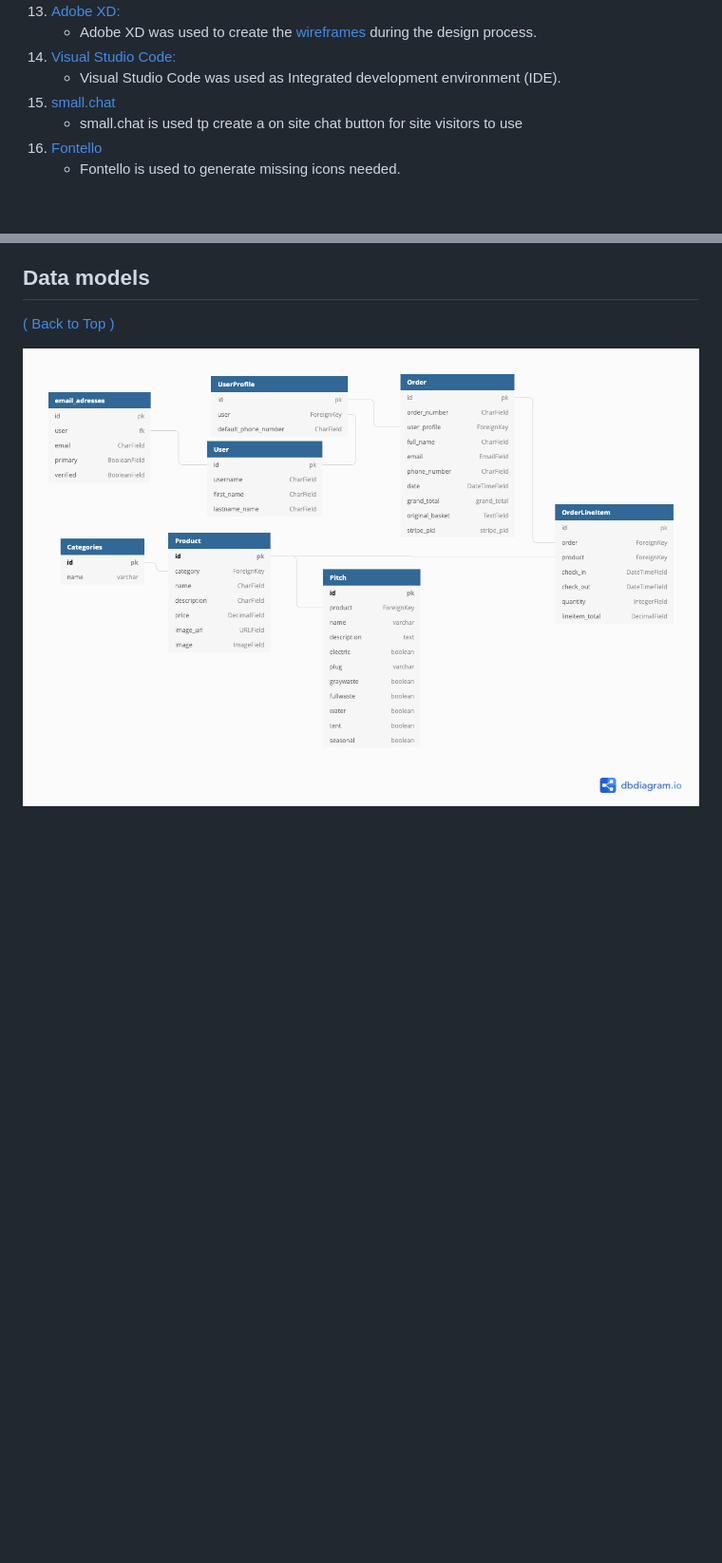
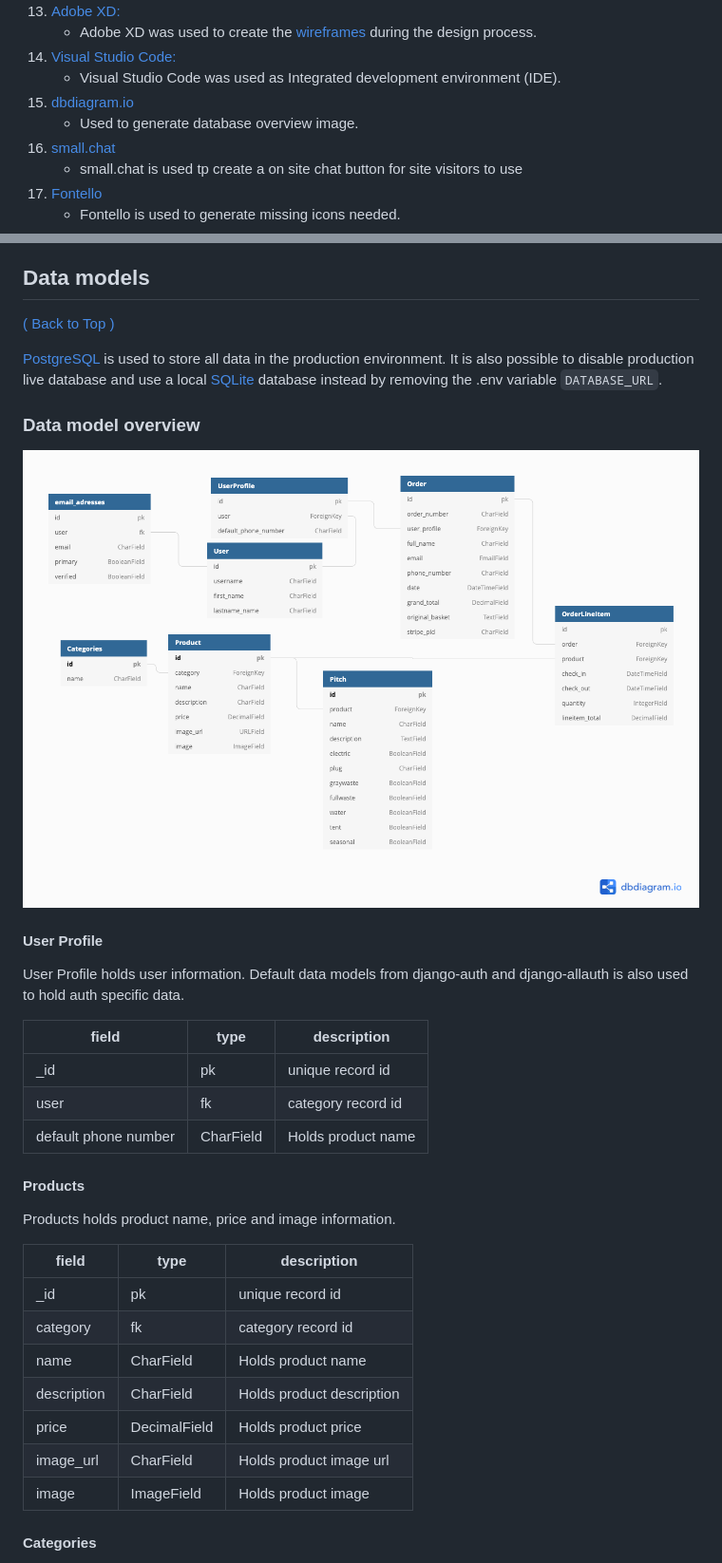
Before and after one commit to malmgrenola/square-circles, a Markdown page: README.md, 2 parts joined by grey strips. Shown: that part at 95% size. Drawn GitHub-style; pictures changed too: wireframes/square-circles.png; blank space fills up the shorter version.

Commit message:
update readme datamodel

```diff
--- a/README.md
+++ b/README.md
@@ -203,6 +203,8 @@ All wireframes can be found in the [wireframes folder](wireframes). They are all
    - Adobe XD was used to create the [wireframes](wireframes/) during the design process.
 1. [Visual Studio Code:](https://code.visualstudio.com/)
    - Visual Studio Code was used as Integrated development environment (IDE).
+1. [dbdiagram.io](https://dbdiagram.io/home)
+   - Used to generate database overview image.
 1. [small.chat](https://small.chat/)
    - small.chat is used tp create a on site chat button for site visitors to use
 1. [Fontello](https://fontello.com/)
@@ -232,4 +234,36 @@ All wireframes can be found in the [wireframes folder](wireframes). They are all
 
 [( Back to Top )](#table-of-contents)
 
+[PostgreSQL](https://docs.djangoproject.com/en/4.0/ref/databases/#postgresql-notes) is used to store all data in the production environment. It is also possible to disable production live database and use a local [SQLite](https://docs.djangoproject.com/en/4.0/ref/databases/#sqlite-notes) database instead by removing the .env variable `DATABASE_URL`.
+
+### Data model overview
+
 ![data model](/wireframes/square-circles.png)
+
+#### User Profile
+
+User Profile holds user information.
+Default data models from django-auth and django-allauth is also used to hold auth specific data.
+
+| field                | type      | description        |
+| -------------------- | --------- | ------------------ |
+| \_id                 | pk        | unique record id   |
+| user                 | fk        | category record id |
+| default phone number | CharField | Holds product name |
+
+#### Products
+
+Products holds product name, price and image information.
+
+| field       | type         | description               |
+| ----------- | ------------ | ------------------------- |
+| \_id        | pk           | unique record id          |
+| category    | fk           | category record id        |
+| name        | CharField    | Holds product name        |
+| description | CharField    | Holds product description |
+| price       | DecimalField | Holds product price       |
+| image_url   | CharField    | Holds product image url   |
+| image       | ImageField   | Holds product image       |
+
+#### Categories
+
```
Also changed, not shown: other parts of README.md (+55 -0 lines).
